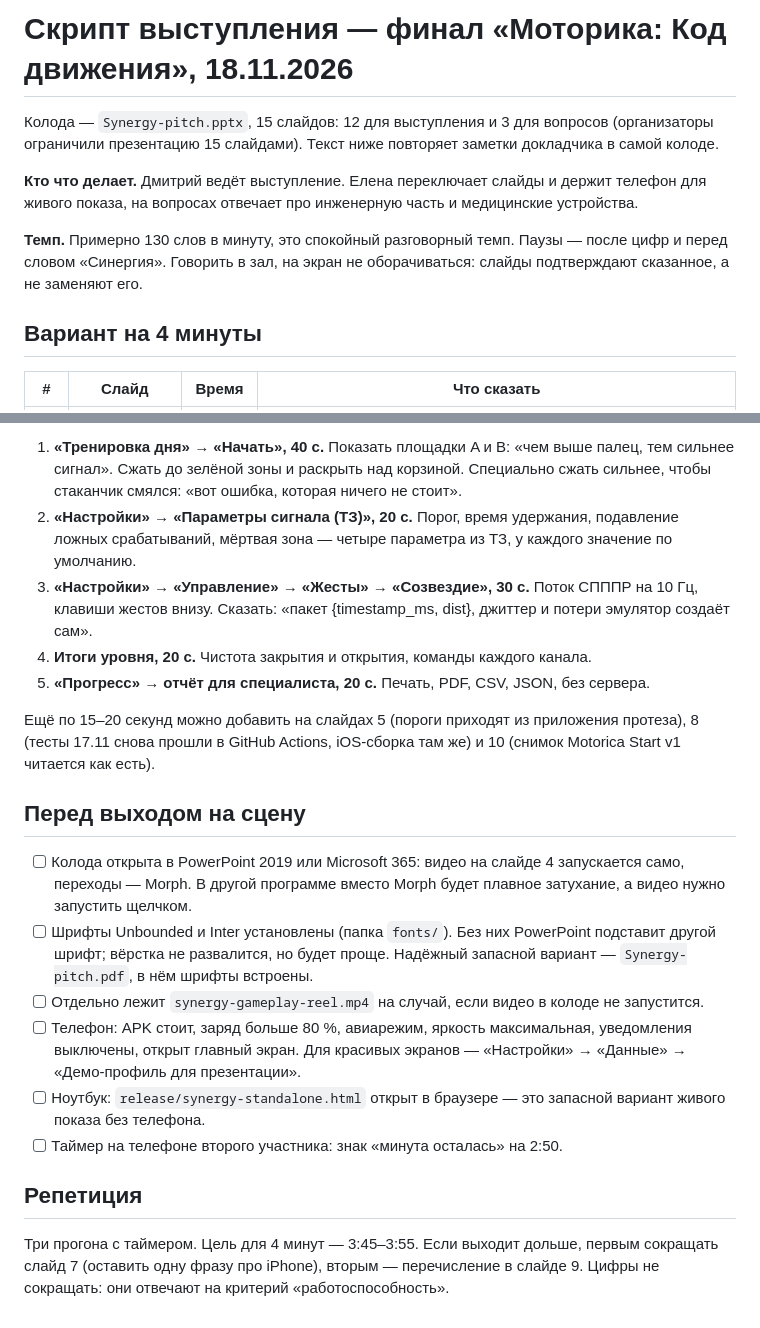
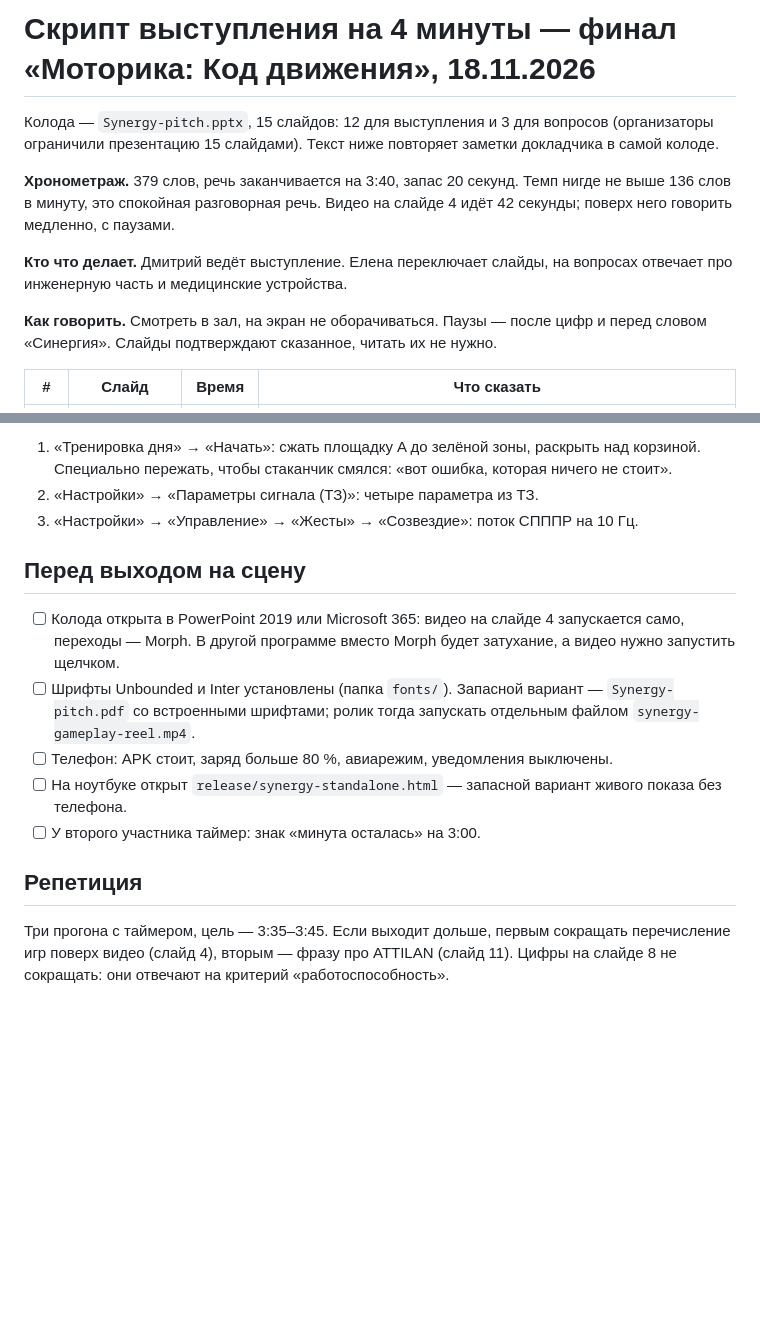
Before and after one commit to KonkovDV/Synergy, a Markdown page: pitch/SCRIPT.md, 2 parts joined by grey strips. GitHub-like rendering; blank space fills up the shorter version.

```diff
--- a/pitch/SCRIPT.md
+++ b/pitch/SCRIPT.md
@@ -1,12 +1,12 @@
-# Скрипт выступления — финал «Моторика: Код движения», 18.11.2026
+# Скрипт выступления на 4 минуты — финал «Моторика: Код движения», 18.11.2026
 
 Колода — `Synergy-pitch.pptx`, 15 слайдов: 12 для выступления и 3 для вопросов (организаторы ограничили презентацию 15 слайдами). Текст ниже повторяет заметки докладчика в самой колоде.
 
-**Кто что делает.** Дмитрий ведёт выступление. Елена переключает слайды и держит телефон для живого показа, на вопросах отвечает про инженерную часть и медицинские устройства.
+**Хронометраж.** 379 слов, речь заканчивается на 3:40, запас 20 секунд. Темп нигде не выше 136 слов в минуту, это спокойная разговорная речь. Видео на слайде 4 идёт 42 секунды; поверх него говорить медленно, с паузами.
 
-**Темп.** Примерно 130 слов в минуту, это спокойный разговорный темп. Паузы — после цифр и перед словом «Синергия». Говорить в зал, на экран не оборачиваться: слайды подтверждают сказанное, а не заменяют его.
+**Кто что делает.** Дмитрий ведёт выступление. Елена переключает слайды, на вопросах отвечает про инженерную часть и медицинские устройства.
 
-## Вариант на 4 минуты
+**Как говорить.** Смотреть в зал, на экран не оборачиваться. Паузы — после цифр и перед словом «Синергия». Слайды подтверждают сказанное, читать их не нужно.
 
 | # | Слайд | Время | Что сказать |
 |---|---|---|---|
@@ -31,21 +31,16 @@
 
-1. **«Тренировка дня» → «Начать», 40 с.** Показать площадки A и B: «чем выше палец, тем сильнее сигнал». Сжать до зелёной зоны и раскрыть над корзиной. Специально сжать сильнее, чтобы стаканчик смялся: «вот ошибка, которая ничего не стоит».
-2. **«Настройки» → «Параметры сигнала (ТЗ)», 20 с.** Порог, время удержания, подавление ложных срабатываний, мёртвая зона — четыре параметра из ТЗ, у каждого значение по умолчанию.
-3. **«Настройки» → «Управление» → «Жесты» → «Созвездие», 30 с.** Поток СПППР на 10 Гц, клавиши жестов внизу. Сказать: «пакет {timestamp_ms, dist}, джиттер и потери эмулятор создаёт сам».
-4. **Итоги уровня, 20 с.** Чистота закрытия и открытия, команды каждого канала.
-5. **«Прогресс» → отчёт для специалиста, 20 с.** Печать, PDF, CSV, JSON, без сервера.
-
-Ещё по 15–20 секунд можно добавить на слайдах 5 (пороги приходят из приложения протеза), 8 (тесты 17.11 снова прошли в GitHub Actions, iOS-сборка там же) и 10 (снимок Motorica Start v1 читается как есть).
+1. «Тренировка дня» → «Начать»: сжать площадку A до зелёной зоны, раскрыть над корзиной. Специально пережать, чтобы стаканчик смялся: «вот ошибка, которая ничего не стоит».
+2. «Настройки» → «Параметры сигнала (ТЗ)»: четыре параметра из ТЗ.
+3. «Настройки» → «Управление» → «Жесты» → «Созвездие»: поток СПППР на 10 Гц.
 
 ## Перед выходом на сцену
 
-- [ ] Колода открыта в PowerPoint 2019 или Microsoft 365: видео на слайде 4 запускается само, переходы — Morph. В другой программе вместо Morph будет плавное затухание, а видео нужно запустить щелчком.
-- [ ] Шрифты Unbounded и Inter установлены (папка `fonts/`). Без них PowerPoint подставит другой шрифт; вёрстка не развалится, но будет проще. Надёжный запасной вариант — `Synergy-pitch.pdf`, в нём шрифты встроены.
-- [ ] Отдельно лежит `synergy-gameplay-reel.mp4` на случай, если видео в колоде не запустится.
-- [ ] Телефон: APK стоит, заряд больше 80 %, авиарежим, яркость максимальная, уведомления выключены, открыт главный экран. Для красивых экранов — «Настройки» → «Данные» → «Демо-профиль для презентации».
-- [ ] Ноутбук: `release/synergy-standalone.html` открыт в браузере — это запасной вариант живого показа без телефона.
-- [ ] Таймер на телефоне второго участника: знак «минута осталась» на 2:50.
+- [ ] Колода открыта в PowerPoint 2019 или Microsoft 365: видео на слайде 4 запускается само, переходы — Morph. В другой программе вместо Morph будет затухание, а видео нужно запустить щелчком.
+- [ ] Шрифты Unbounded и Inter установлены (папка `fonts/`). Запасной вариант — `Synergy-pitch.pdf` со встроенными шрифтами; ролик тогда запускать отдельным файлом `synergy-gameplay-reel.mp4`.
+- [ ] Телефон: APK стоит, заряд больше 80 %, авиарежим, уведомления выключены.
+- [ ] На ноутбуке открыт `release/synergy-standalone.html` — запасной вариант живого показа без телефона.
+- [ ] У второго участника таймер: знак «минута осталась» на 3:00.
 
 ## Репетиция
 
-Три прогона с таймером. Цель для 4 минут — 3:45–3:55. Если выходит дольше, первым сокращать слайд 7 (оставить одну фразу про iPhone), вторым — перечисление в слайде 9. Цифры не сокращать: они отвечают на критерий «работоспособность».
+Три прогона с таймером, цель — 3:35–3:45. Если выходит дольше, первым сокращать перечисление игр поверх видео (слайд 4), вторым — фразу про ATTILAN (слайд 11). Цифры на слайде 8 не сокращать: они отвечают на критерий «работоспособность».
```
Also changed, not shown: other parts of pitch/SCRIPT.md (+15 -15 lines), pitch/README.md (+3 -1 lines), pitch/preview.jpg, 2 other files.
